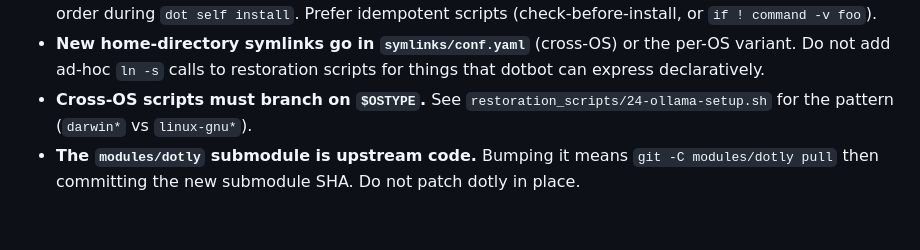
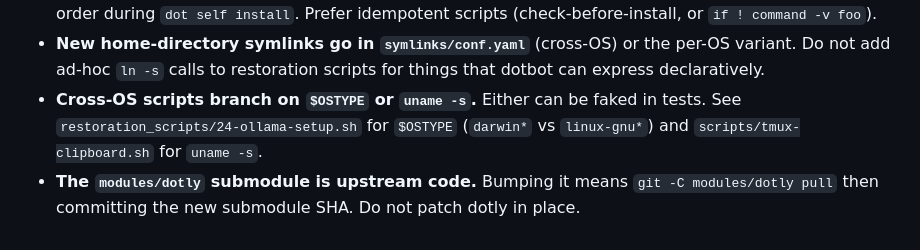
Before and after one commit to realdavidvega/dotfiles, a Markdown page: CLAUDE.md, the part around the change. Drawn GitHub-style.

Commit message:
docs(claude): allow uname -s as well as $OSTYPE in cross-OS scripts

```diff
--- a/CLAUDE.md
+++ b/CLAUDE.md
@@ -427,9 +427,9 @@ both.
 - **New home-directory symlinks go in `symlinks/conf.yaml`** (cross-OS) or the
   per-OS variant. Do not add ad-hoc `ln -s` calls to restoration scripts for
   things that dotbot can express declaratively.
-- **Cross-OS scripts must branch on `$OSTYPE`.** See
-  `restoration_scripts/24-ollama-setup.sh` for the pattern (`darwin*` vs
-  `linux-gnu*`).
+- **Cross-OS scripts branch on `$OSTYPE` or `uname -s`.** Either can be faked
+  in tests. See `restoration_scripts/24-ollama-setup.sh` for `$OSTYPE`
+  (`darwin*` vs `linux-gnu*`) and `scripts/tmux-clipboard.sh` for `uname -s`.
 - **The `modules/dotly` submodule is upstream code.** Bumping it means
   `git -C modules/dotly pull` then committing the new submodule SHA. Do not
   patch dotly in place.
```
